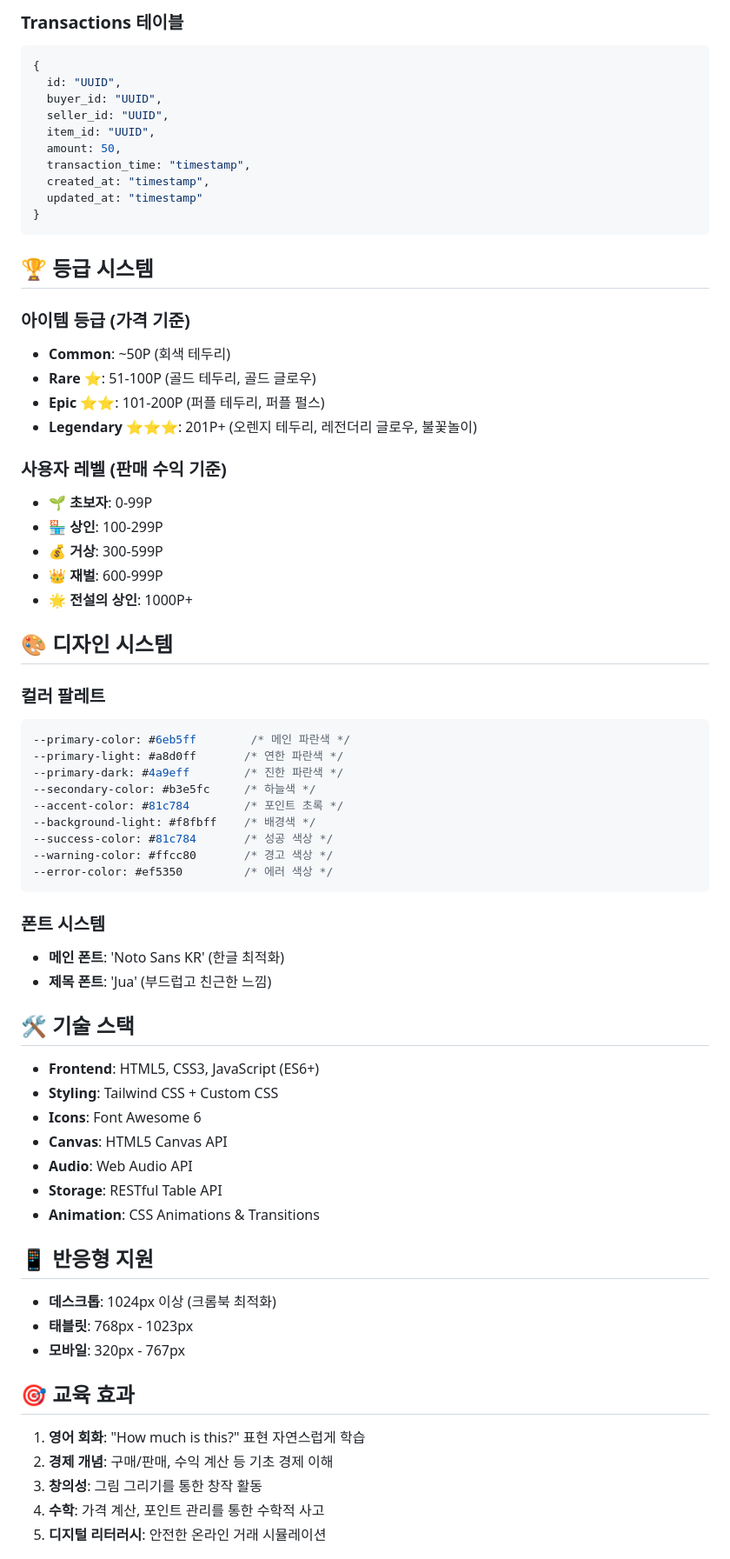
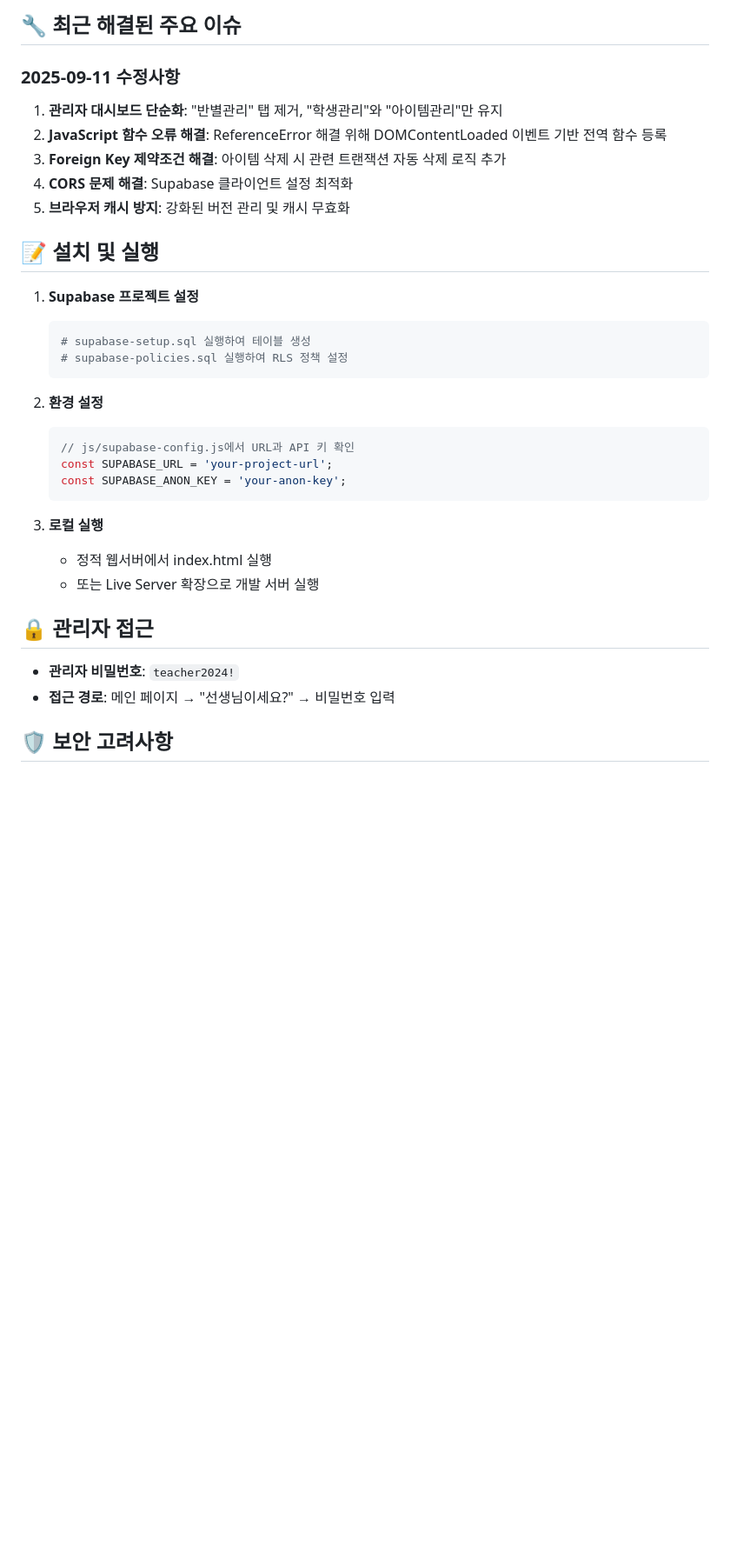
Before and after one commit to nomadcgrang9/howmuch-market, a Markdown page: README.md, the part around one of its changes. Shown at 87% size. Rendered like a GitHub page; blank space fills up the shorter version.

````diff
--- a/README.md
+++ b/README.md
@@ -150,74 +107,37 @@
 ```
 
-### Transactions 테이블
-```javascript
-{
-  id: "UUID",
-  buyer_id: "UUID",
-  seller_id: "UUID",
-  item_id: "UUID",
-  amount: 50,
-  transaction_time: "timestamp",
-  created_at: "timestamp",
-  updated_at: "timestamp"
-}
-```
+## 🔧 최근 해결된 주요 이슈
 
-## 🏆 등급 시스템
+### 2025-09-11 수정사항
+1. **관리자 대시보드 단순화**: "반별관리" 탭 제거, "학생관리"와 "아이템관리"만 유지
+2. **JavaScript 함수 오류 해결**: ReferenceError 해결 위해 DOMContentLoaded 이벤트 기반 전역 함수 등록
+3. **Foreign Key 제약조건 해결**: 아이템 삭제 시 관련 트랜잭션 자동 삭제 로직 추가
+4. **CORS 문제 해결**: Supabase 클라이언트 설정 최적화
+5. **브라우저 캐시 방지**: 강화된 버전 관리 및 캐시 무효화
 
-### 아이템 등급 (가격 기준)
-- **Common**: ~50P (회색 테두리)
-- **Rare ⭐**: 51-100P (골드 테두리, 골드 글로우)
-- **Epic ⭐⭐**: 101-200P (퍼플 테두리, 퍼플 펄스)
-- **Legendary ⭐⭐⭐**: 201P+ (오렌지 테두리, 레전더리 글로우, 불꽃놀이)
+## 📝 설치 및 실행
 
-### 사용자 레벨 (판매 수익 기준)
-- **🌱 초보자**: 0-99P
-- **🏪 상인**: 100-299P
-- **💰 거상**: 300-599P
-- **👑 재벌**: 600-999P
-- **🌟 전설의 상인**: 1000P+
+1. **Supabase 프로젝트 설정**
+   ```bash
+   # supabase-setup.sql 실행하여 테이블 생성
+   # supabase-policies.sql 실행하여 RLS 정책 설정
+   ```
 
-## 🎨 디자인 시스템
+2. **환경 설정**
+   ```javascript
+   // js/supabase-config.js에서 URL과 API 키 확인
+   const SUPABASE_URL = 'your-project-url';
+   const SUPABASE_ANON_KEY = 'your-anon-key';
+   ```
 
-### 컬러 팔레트
-```css
---primary-color: #6eb5ff        /* 메인 파란색 */
---primary-light: #a8d0ff       /* 연한 파란색 */
---primary-dark: #4a9eff        /* 진한 파란색 */
---secondary-color: #b3e5fc     /* 하늘색 */
---accent-color: #81c784        /* 포인트 초록 */
---background-light: #f8fbff    /* 배경색 */
---success-color: #81c784       /* 성공 색상 */
---warning-color: #ffcc80       /* 경고 색상 */
---error-color: #ef5350         /* 에러 색상 */
-```
+3. **로컬 실행**
+   - 정적 웹서버에서 index.html 실행
+   - 또는 Live Server 확장으로 개발 서버 실행
 
-### 폰트 시스템
-- **메인 폰트**: 'Noto Sans KR' (한글 최적화)
-- **제목 폰트**: 'Jua' (부드럽고 친근한 느낌)
+## 🔒 관리자 접근
 
-## 🛠️ 기술 스택
+- **관리자 비밀번호**: `teacher2024!`
+- **접근 경로**: 메인 페이지 → "선생님이세요?" → 비밀번호 입력
 
-- **Frontend**: HTML5, CSS3, JavaScript (ES6+)
-- **Styling**: Tailwind CSS + Custom CSS
-- **Icons**: Font Awesome 6
-- **Canvas**: HTML5 Canvas API
-- **Audio**: Web Audio API
-- **Storage**: RESTful Table API
-- **Animation**: CSS Animations & Transitions
+## 🛡️ 보안 고려사항
 
-## 📱 반응형 지원
-
-- **데스크톱**: 1024px 이상 (크롬북 최적화)
-- **태블릿**: 768px - 1023px
-- **모바일**: 320px - 767px
-
-## 🎯 교육 효과
-
-1. **영어 회화**: "How much is this?" 표현 자연스럽게 학습
-2. **경제 개념**: 구매/판매, 수익 계산 등 기초 경제 이해
-3. **창의성**: 그림 그리기를 통한 창작 활동
-4. **수학**: 가격 계산, 포인트 관리를 통한 수학적 사고
-5. **디지털 리터러시**: 안전한 온라인 거래 시뮬레이션
-
````
Also changed, not shown: other parts of README.md (+90 -184 lines).
